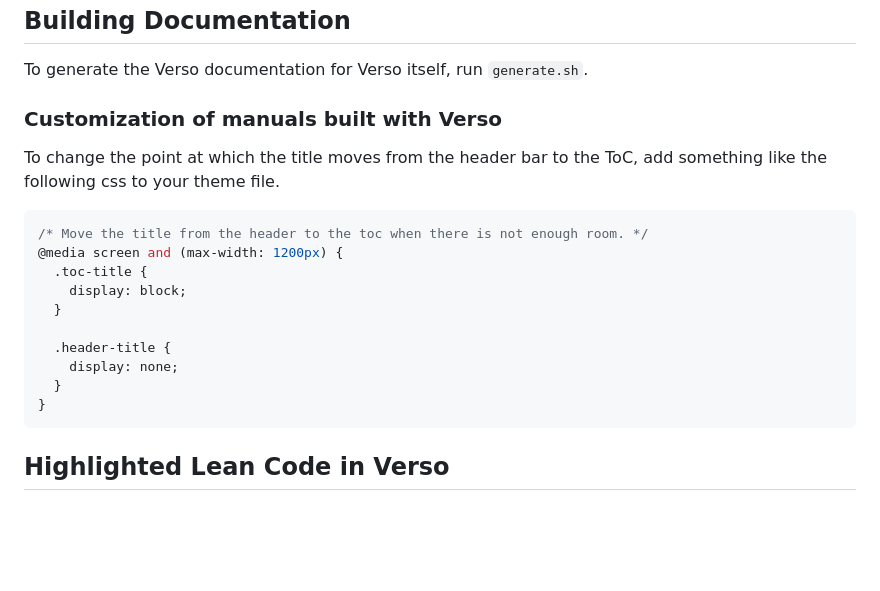
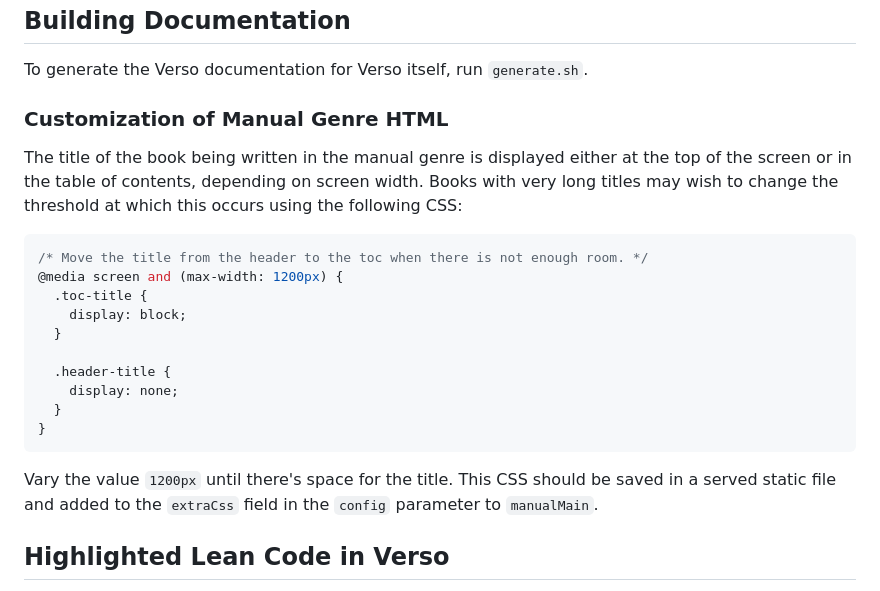
Before and after one commit to leanprover/verso, a Markdown page: README.md, the part around the change. Drawn GitHub-style; blank space fills up the shorter version.

Commit message:
doc: README text tweaks

````diff
--- a/README.md
+++ b/README.md
@@ -58,10 +58,12 @@ try to make the system more extensible.
 
 To generate the Verso documentation for Verso itself, run `generate.sh`.
 
-### Customization of manuals built with Verso
+### Customization of Manual Genre HTML
 
-To change the point at which the title moves from the header bar to
-the ToC, add something like the following css to your theme file.
+The title of the book being written in the manual genre is displayed either
+at the top of the screen or in the table of contents, depending on screen
+width. Books with very long titles may wish to change the threshold at which
+this occurs using the following CSS:
 
 ```css
 /* Move the title from the header to the toc when there is not enough room. */
@@ -75,6 +77,10 @@ the ToC, add something like the following css to your theme file.
   }
 }
 ```
+
+Vary the value `1200px` until there's space for the title. This CSS should be
+saved in a served static file and added to the `extraCss` field in the `config`
+parameter to `manualMain`.
 
 ## Highlighted Lean Code in Verso
 
````
